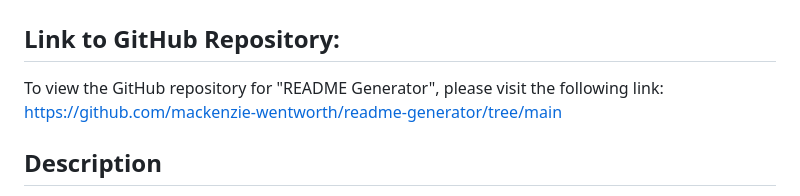
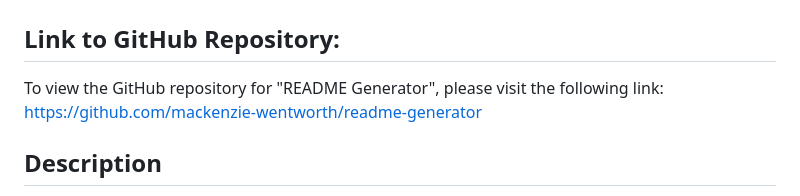
Before and after one commit to mackenzie-wentworth/readme-generator, a Markdown page: README.md, the part around the change. GitHub-like rendering.

Commit message:
updated URL link for github repo to this project in README

```diff
--- a/README.md
+++ b/README.md
@@ -1,7 +1,7 @@
 # README Generator
 
 ## Link to GitHub Repository:
-To view the GitHub repository for "README Generator", please visit the following link: https://github.com/mackenzie-wentworth/readme-generator/tree/main
+To view the GitHub repository for "README Generator", please visit the following link: https://github.com/mackenzie-wentworth/readme-generator
 
 
 ## Description
```
